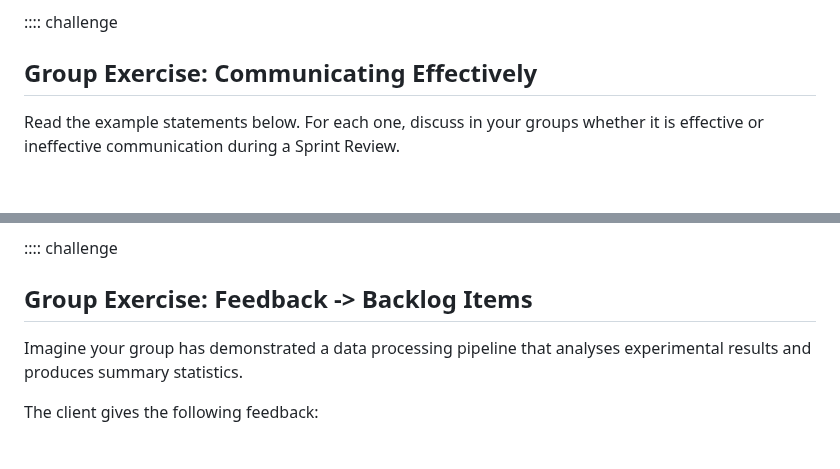
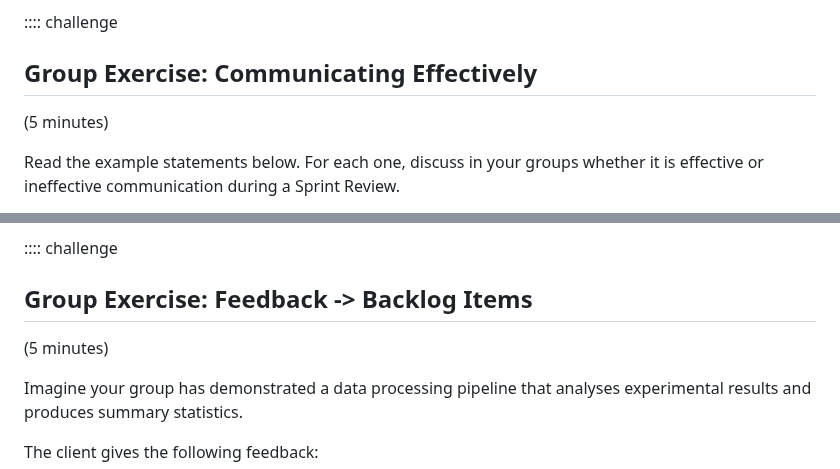
Before and after one commit to Southampton-RSG-Training/industry-skills-agile-training, a Markdown page: 32-sprint-1-review-meeting.md, 2 parts joined by grey strips. Rendered like a GitHub page; blank space fills up the shorter version.

```diff
--- a/32-sprint-1-review-meeting.md
+++ b/32-sprint-1-review-meeting.md
@@ -46,6 +46,8 @@ The Sprint Review would be timeboxed to four hours for a one month Sprint but wi
 
 ## Group Exercise: Communicating Effectively
 
+(5 minutes)
+
 Read the example statements below. For each one, discuss in your groups whether it is effective or ineffective communication during a Sprint Review.
 
 1. “We implemented the login feature. Let us show you how it works.”
@@ -88,6 +90,8 @@ When you've invested a lot of time and effort in a piece of work, it can feel re
 :::: challenge
 
 ## Group Exercise: Feedback -> Backlog Items
+
+(5 minutes)
 
 Imagine your group has demonstrated a data processing pipeline that analyses experimental results and produces summary statistics.
 
```
Also changed, not shown: 33-sprint1-retrospective.md (+44 -11 lines), fig/Burn_down_chart.png (added), 1 other file.
